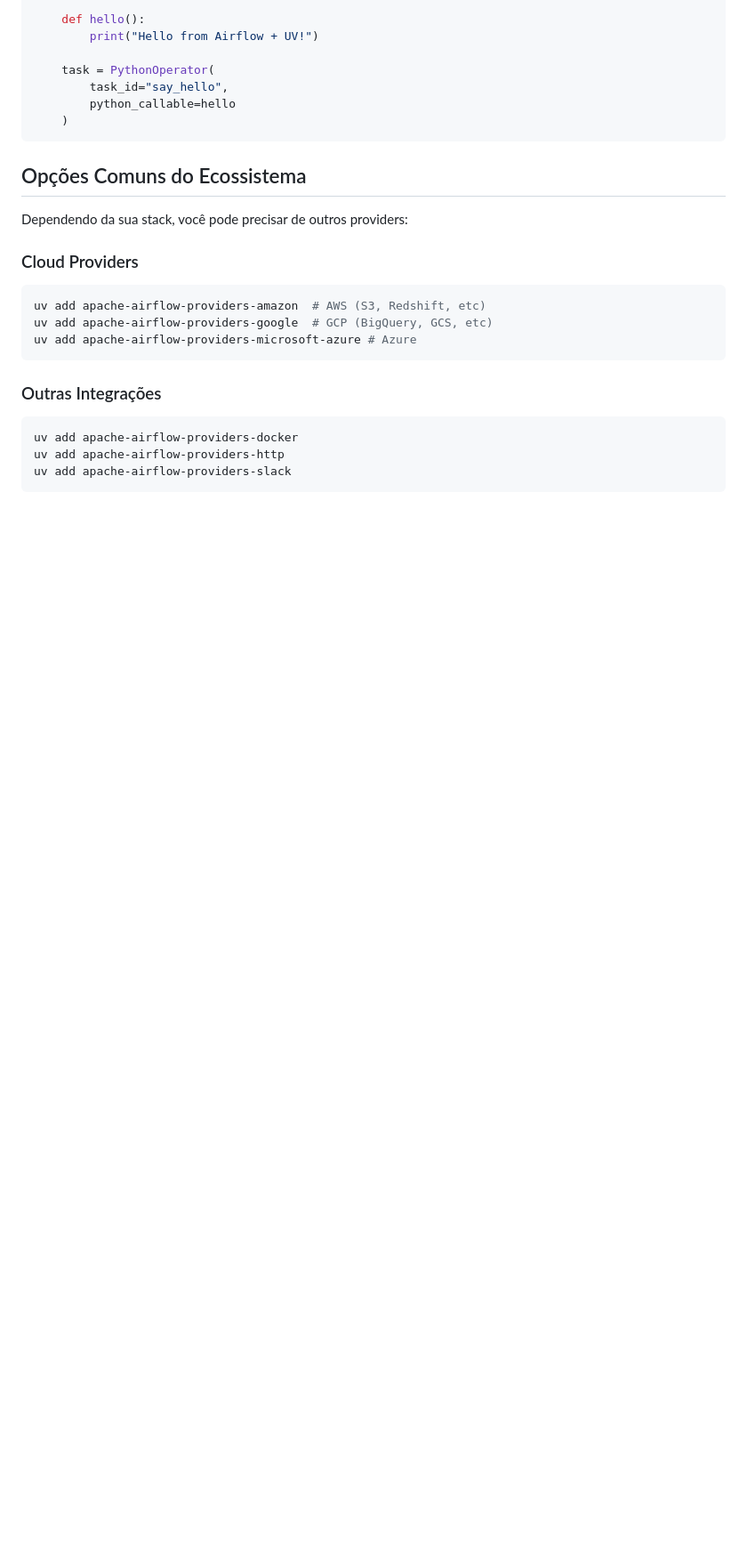
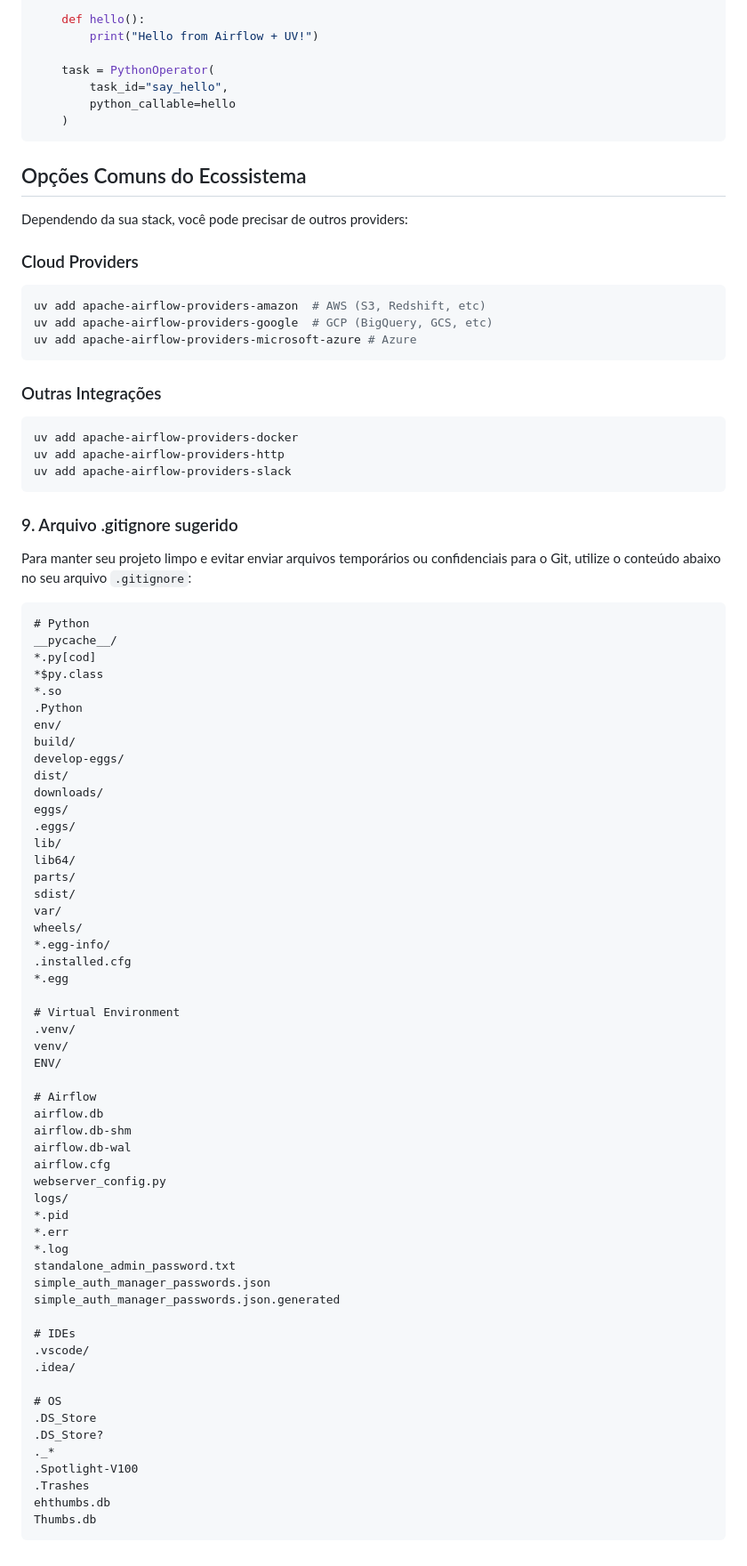
Before and after one commit to carlosxfelipe/python-uv-guides, a Markdown page: guia_airflow_uv.md, the part around one of its changes. Shown at 89% size. Rendered like a GitHub page; blank space fills up the shorter version.

Commit message:
docs: remove unused sys import and add recommended .gitignore configuration to Airflow guide

````diff
--- a/guia_airflow_uv.md
+++ b/guia_airflow_uv.md
@@ -195,3 +194,64 @@ uv add apache-airflow-providers-docker
 uv add apache-airflow-providers-http
 uv add apache-airflow-providers-slack
 ```
+
+### 9. Arquivo .gitignore sugerido
+
+Para manter seu projeto limpo e evitar enviar arquivos temporários ou confidenciais para o Git, utilize o conteúdo abaixo no seu arquivo `.gitignore`:
+
+```text
+# Python
+__pycache__/
+*.py[cod]
+*$py.class
+*.so
+.Python
+env/
+build/
+develop-eggs/
+dist/
+downloads/
+eggs/
+.eggs/
+lib/
+lib64/
+parts/
+sdist/
+var/
+wheels/
+*.egg-info/
+.installed.cfg
+*.egg
+
+# Virtual Environment
+.venv/
+venv/
+ENV/
+
+# Airflow
+airflow.db
+airflow.db-shm
+airflow.db-wal
+airflow.cfg
+webserver_config.py
+logs/
+*.pid
+*.err
+*.log
+standalone_admin_password.txt
+simple_auth_manager_passwords.json
+simple_auth_manager_passwords.json.generated
+
+# IDEs
+.vscode/
+.idea/
+
+# OS
+.DS_Store
+.DS_Store?
+._*
+.Spotlight-V100
+.Trashes
+ehthumbs.db
+Thumbs.db
+```
````
Also changed, not shown: other parts of guia_airflow_uv.md (+0 -1 lines).
